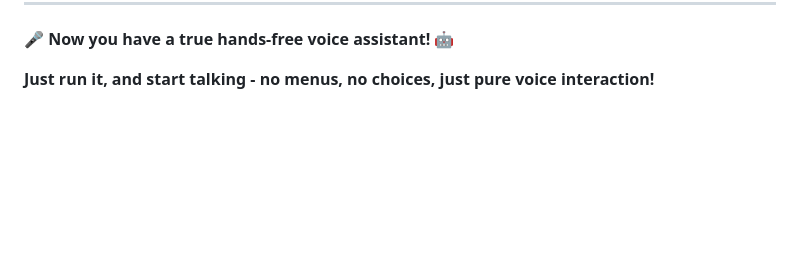
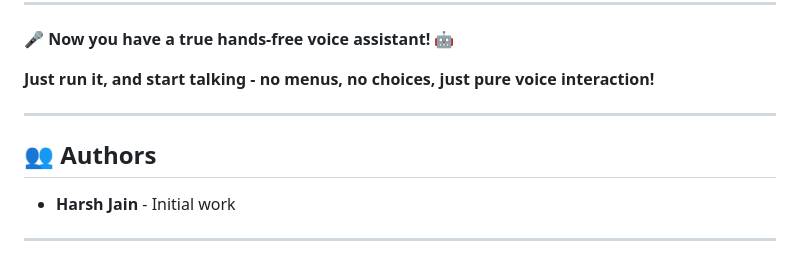
Before and after one commit to Harsh-Jain-10/Jarvis-MVP, a Markdown page: README.md, the part around the change. Drawn GitHub-style; blank space fills up the shorter version.

Commit message:
Add authors section to README

```diff
--- a/README.md
+++ b/README.md
@@ -275,3 +275,11 @@ Want to make it even better?
 **🎤 Now you have a true hands-free voice assistant! 🤖**
 
 **Just run it, and start talking - no menus, no choices, just pure voice interaction!**
+
+---
+
+## 👥 Authors
+
+- **Harsh Jain** - Initial work
+
+---
```
